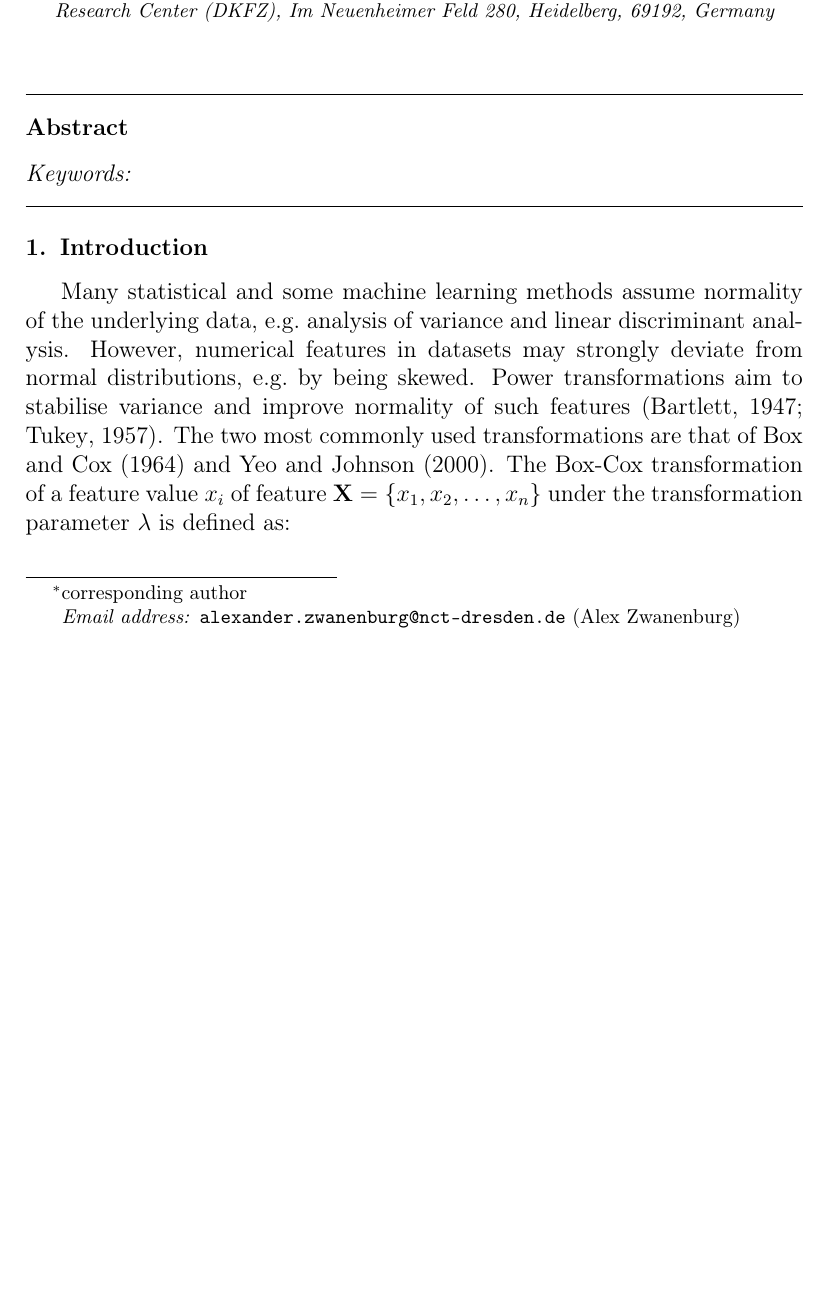
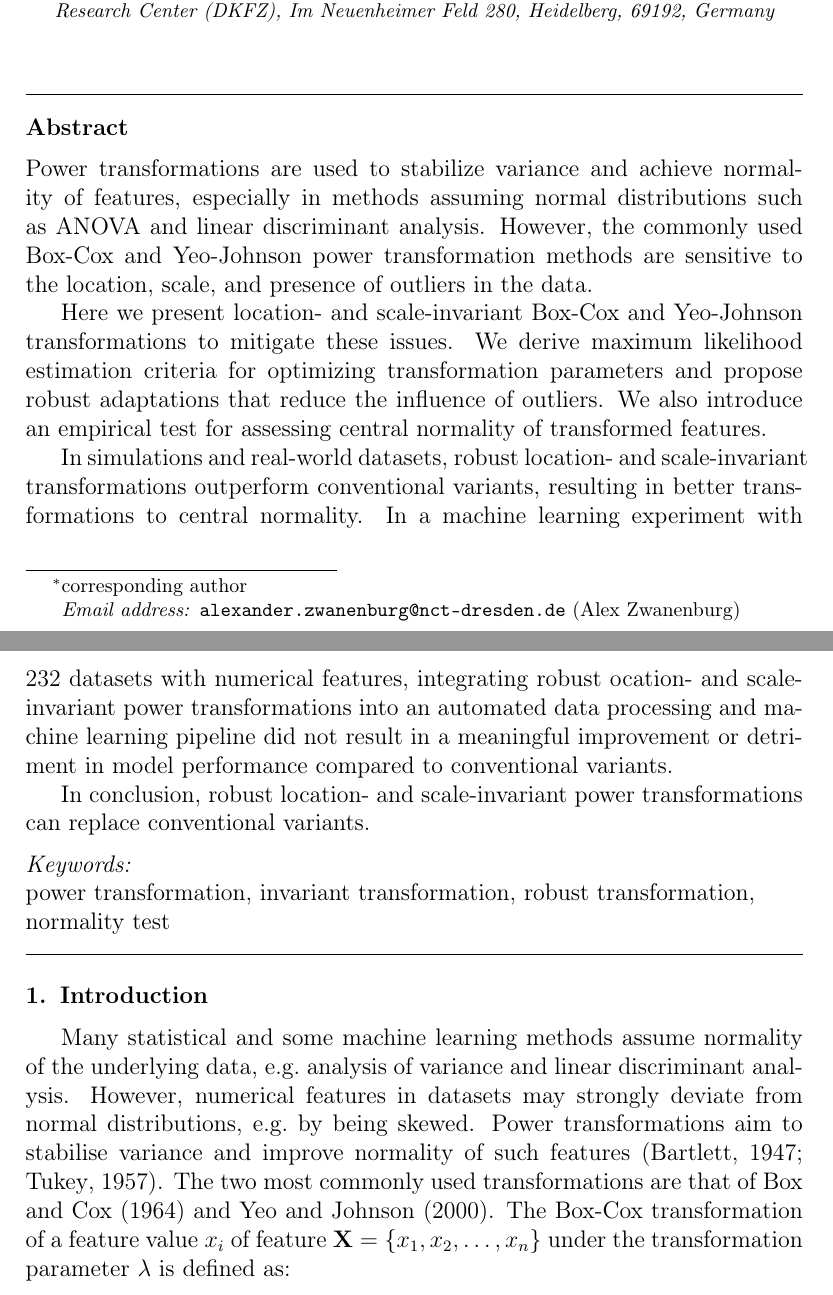
Before and after one commit to oncoray/power.transform, a LaTeX paper (manuscript_latex/manuscript.tex): part of page 2 of 48 before the commit and two parts of pages 2 and 3 of 49 after it, the two joined at a grey line, cut so that both start at the same text, the shorter picture padded with empty space. Compiled offline with pdfLaTeX.

Commit message:
Added abstract and highlights.

```diff
--- a/manuscript_latex/manuscript.tex
+++ b/manuscript_latex/manuscript.tex
@@ -169,7 +169,30 @@
 % ensure they are defined within your abstract at first mention.
 
 \begin{abstract}
-
+Power transformations are used to stabilize variance and achieve
+normality of features, especially in methods assuming normal
+distributions such as ANOVA and linear discriminant analysis.
+However, the commonly used Box-Cox and Yeo-Johnson power transformation
+methods are sensitive to the location, scale, and presence of
+outliers in the data.
+
+Here we present location- and scale-invariant Box-Cox and Yeo-Johnson
+transformations to mitigate these issues. We derive maximum likelihood
+estimation criteria for optimizing transformation parameters and propose
+robust adaptations that reduce the influence of outliers.
+We also introduce an empirical test for assessing central normality
+of transformed features.
+
+In simulations and real-world datasets, robust location- and scale-invariant
+transformations outperform conventional variants, resulting in better
+transformations to central normality. In a machine learning experiment
+with 232 datasets with numerical features, integrating robust
+ocation- and scale-invariant power transformations into an automated data
+processing and machine learning pipeline did not result in a meaningful
+improvement or detriment in model performance compared to conventional variants.
+
+In conclusion, robust location- and scale-invariant power
+transformations can replace conventional variants.
 \end{abstract}
 
 %%Graphical abstract
@@ -199,6 +224,7 @@
 % We recommend that you only use abbreviations in keywords if they are firmly established in the field.
 \begin{keyword}
 
+power transformation \sep invariant transformation \sep robust transformation \sep normality test
 %% keywords here, in the form: keyword \sep keyword
 
 %% PACS codes here, in the form: \PACS code \sep code
```
Also changed, not shown: manuscript_latex/manuscript.tex (6 more changed lines).
